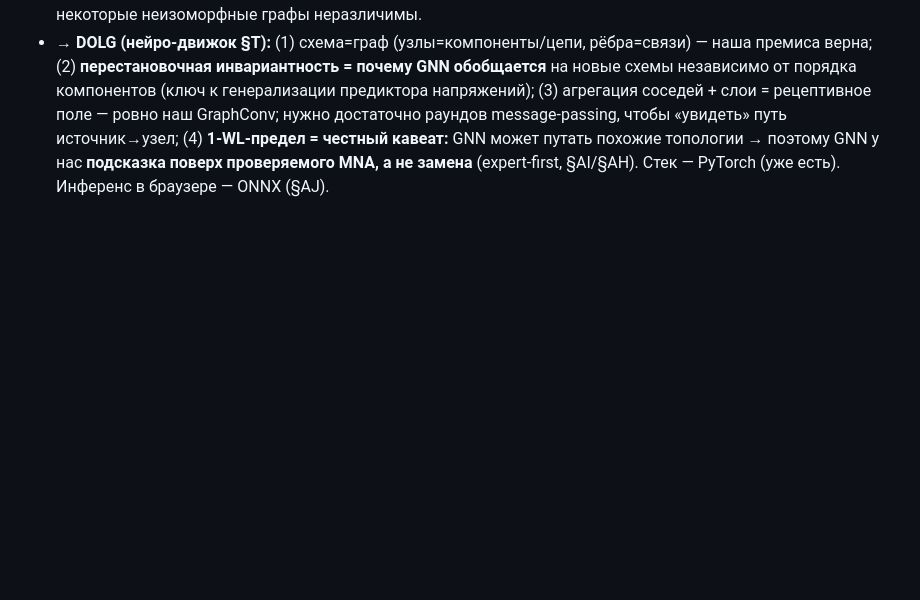
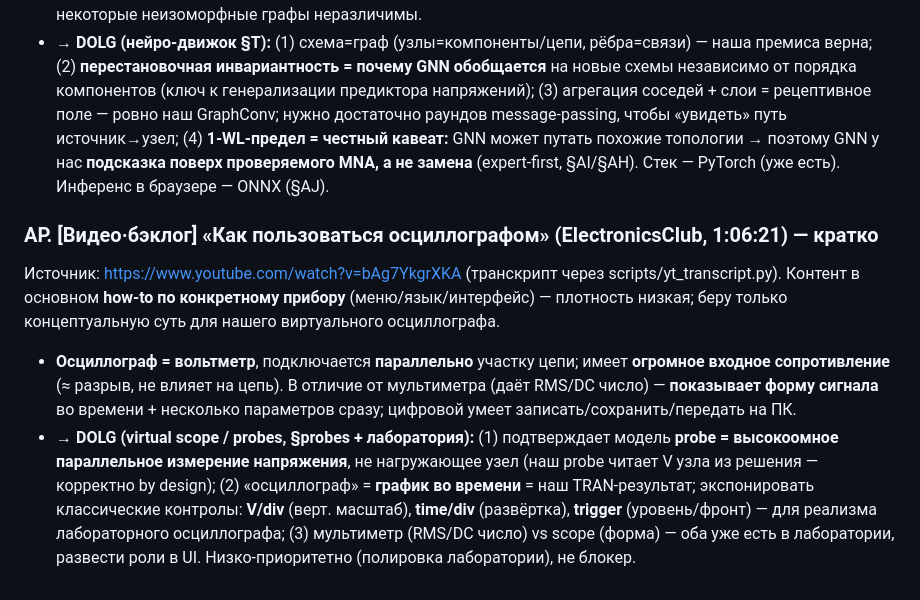
Before and after one commit to zlodey2077/Dolg, a Markdown page: docs/ENGINEERING_NOTES.md, the part around the change. Drawn GitHub-style; blank space fills up the shorter version.

Commit message:
docs: видео-конспект §AP — осциллограф (высокоомный параллельный вольтметр, форма во времени) → virtual scope: V/div, time/div, trigger

```diff
--- a/docs/ENGINEERING_NOTES.md
+++ b/docs/ENGINEERING_NOTES.md
@@ -640,3 +640,9 @@ service mesh (mTLS между сервисами, трейсинг, ретраи
 - **Message passing:** каждый узел агрегирует признаки соседей (инвариантный агрегатор) + update; больше слоёв → больше **рецептивное поле** (соседи соседей).
 - **Выразительность ограничена тестом изоморфизма (1-WL):** GNN не сильнее 1-WL в различении графов → некоторые неизоморфные графы неразличимы.
 - → **DOLG (нейро-движок §T):** (1) схема=граф (узлы=компоненты/цепи, рёбра=связи) — наша премиса верна; (2) **перестановочная инвариантность = почему GNN обобщается** на новые схемы независимо от порядка компонентов (ключ к генерализации предиктора напряжений); (3) агрегация соседей + слои = рецептивное поле — ровно наш GraphConv; нужно достаточно раундов message-passing, чтобы «увидеть» путь источник→узел; (4) **1-WL-предел = честный кавеат:** GNN может путать похожие топологии → поэтому GNN у нас **подсказка поверх проверяемого MNA, а не замена** (expert-first, §AI/§AH). Стек — PyTorch (уже есть). Инференс в браузере — ONNX (§AJ).
+
+### AP. [Видео·бэклог] «Как пользоваться осциллографом» (ElectronicsClub, 1:06:21) — кратко
+Источник: <https://www.youtube.com/watch?v=bAg7YkgrXKA> (транскрипт через scripts/yt_transcript.py). Контент в основном **how-to по конкретному прибору** (меню/язык/интерфейс) — плотность низкая; беру только концептуальную суть для нашего виртуального осциллографа.
+
+- **Осциллограф = вольтметр**, подключается **параллельно** участку цепи; имеет **огромное входное сопротивление** (≈ разрыв, не влияет на цепь). В отличие от мультиметра (даёт RMS/DC число) — **показывает форму сигнала** во времени + несколько параметров сразу; цифровой умеет записать/сохранить/передать на ПК.
+- → **DOLG (virtual scope / probes, §probes + лаборатория):** (1) подтверждает модель **probe = высокоомное параллельное измерение напряжения**, не нагружающее узел (наш probe читает V узла из решения — корректно by design); (2) «осциллограф» = **график во времени** = наш TRAN-результат; экспонировать классические контролы: **V/div** (верт. масштаб), **time/div** (развёртка), **trigger** (уровень/фронт) — для реализма лабораторного осциллографа; (3) мультиметр (RMS/DC число) vs scope (форма) — оба уже есть в лаборатории, развести роли в UI. Низко-приоритетно (полировка лаборатории), не блокер.
```
Also changed, not shown: docs/VIDEO_BACKLOG.md (+1 -1 lines).
